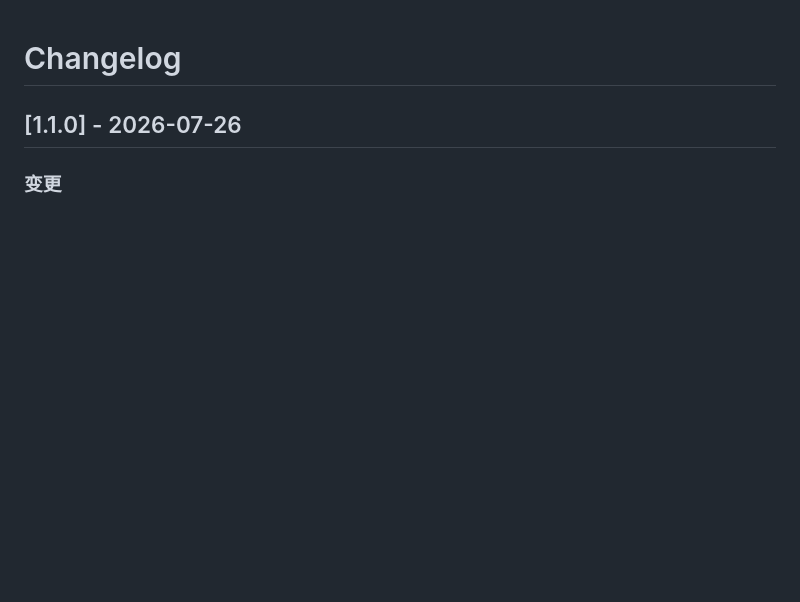
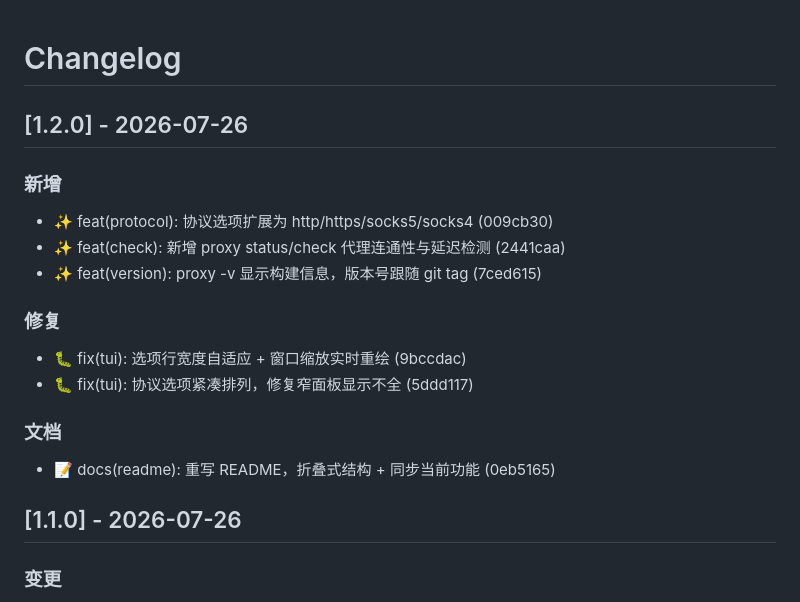
Before and after one commit to zhilv666/proxy, a Markdown page: CHANGELOG.md, the part around the change. GitHub-like rendering; blank space fills up the shorter version.

Commit message:
docs: 更新 v1.2.0 更新日志

```diff
--- a/CHANGELOG.md
+++ b/CHANGELOG.md
@@ -1,4 +1,18 @@
 # Changelog
+
+## [1.2.0] - 2026-07-26
+
+### 新增
+- ✨ feat(protocol): 协议选项扩展为 http/https/socks5/socks4 (009cb30)
+- ✨ feat(check): 新增 proxy status/check 代理连通性与延迟检测 (2441caa)
+- ✨ feat(version): proxy -v 显示构建信息，版本号跟随 git tag (7ced615)
+
+### 修复
+- 🐛 fix(tui): 选项行宽度自适应 + 窗口缩放实时重绘 (9bccdac)
+- 🐛 fix(tui): 协议选项紧凑排列，修复窄面板显示不全 (5ddd117)
+
+### 文档
+- 📝 docs(readme): 重写 README，折叠式结构 + 同步当前功能 (0eb5165)
 
 ## [1.1.0] - 2026-07-26
 
```
